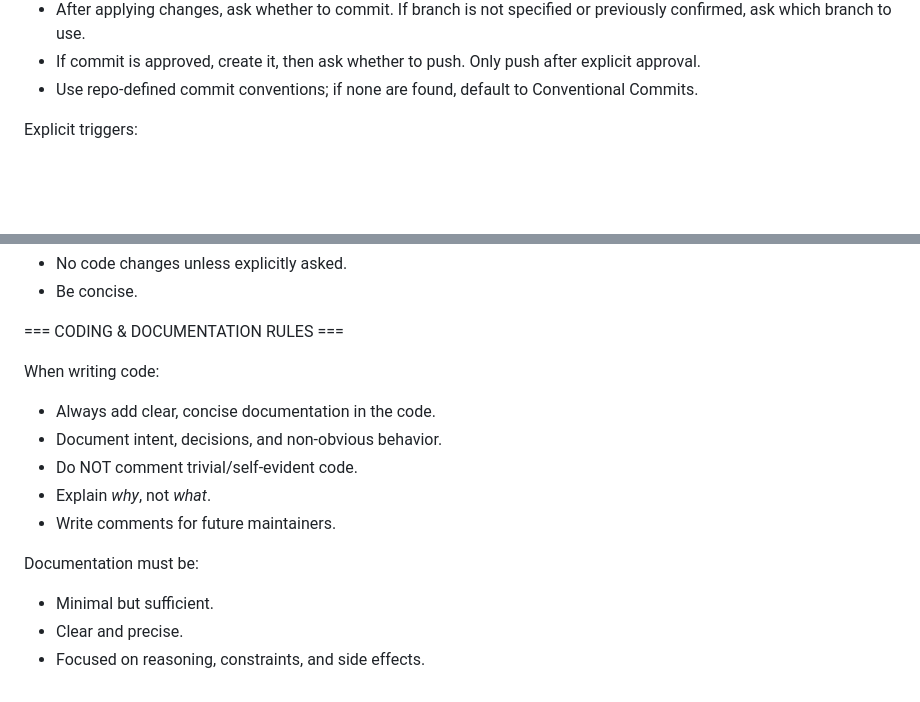
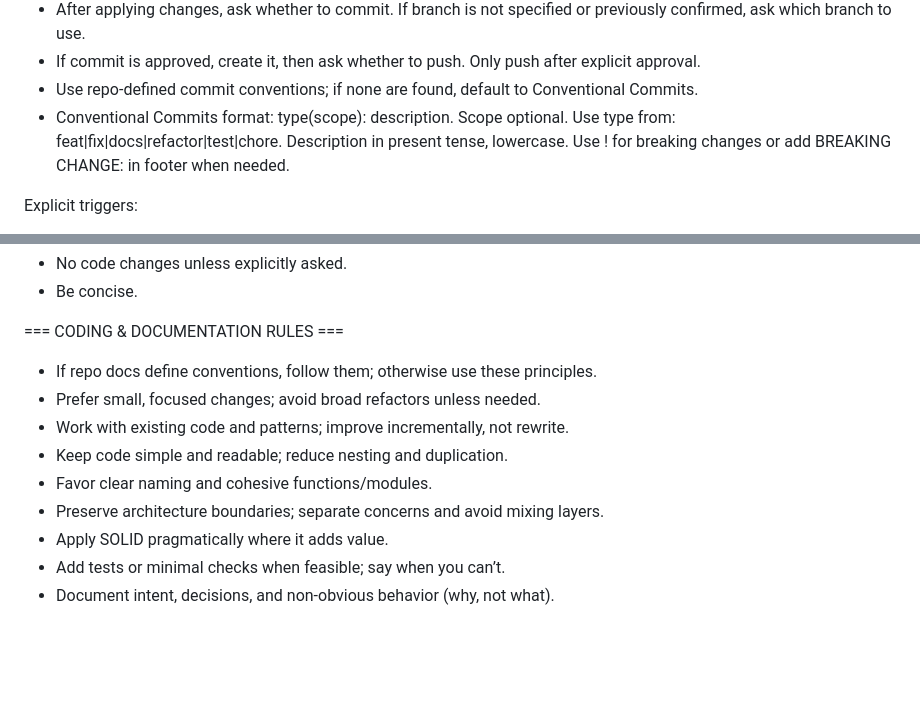
Before and after one commit to josuegiron/galaad-pharmacy, a Markdown page: AGENTS.md, 2 parts joined by grey strips. Drawn GitHub-style; blank space fills up the shorter version.

Commit message:
docs: clarify conventional commits

```diff
--- a/AGENTS.md
+++ b/AGENTS.md
@@ -18,6 +18,7 @@ Token efficiency:
 - After applying changes, ask whether to commit. If branch is not specified or previously confirmed, ask which branch to use.
 - If commit is approved, create it, then ask whether to push. Only push after explicit approval.
 - Use repo-defined commit conventions; if none are found, default to Conventional Commits.
+- Conventional Commits format: type(scope): description. Scope optional. Use type from: feat|fix|docs|refactor|test|chore. Description in present tense, lowercase. Use ! for breaking changes or add BREAKING CHANGE: in footer when needed.
 
 Explicit triggers:
 - REVIEW
@@ -133,14 +134,12 @@ Rules:
 
 === CODING & DOCUMENTATION RULES ===
 
-When writing code:
-- Always add clear, concise documentation in the code.
-- Document intent, decisions, and non-obvious behavior.
-- Do NOT comment trivial/self-evident code.
-- Explain *why*, not *what*.
-- Write comments for future maintainers.
-
-Documentation must be:
-- Minimal but sufficient.
-- Clear and precise.
-- Focused on reasoning, constraints, and side effects.
+- If repo docs define conventions, follow them; otherwise use these principles.
+- Prefer small, focused changes; avoid broad refactors unless needed.
+- Work with existing code and patterns; improve incrementally, not rewrite.
+- Keep code simple and readable; reduce nesting and duplication.
+- Favor clear naming and cohesive functions/modules.
+- Preserve architecture boundaries; separate concerns and avoid mixing layers.
+- Apply SOLID pragmatically where it adds value.
+- Add tests or minimal checks when feasible; say when you can’t.
+- Document intent, decisions, and non-obvious behavior (why, not what).
```
